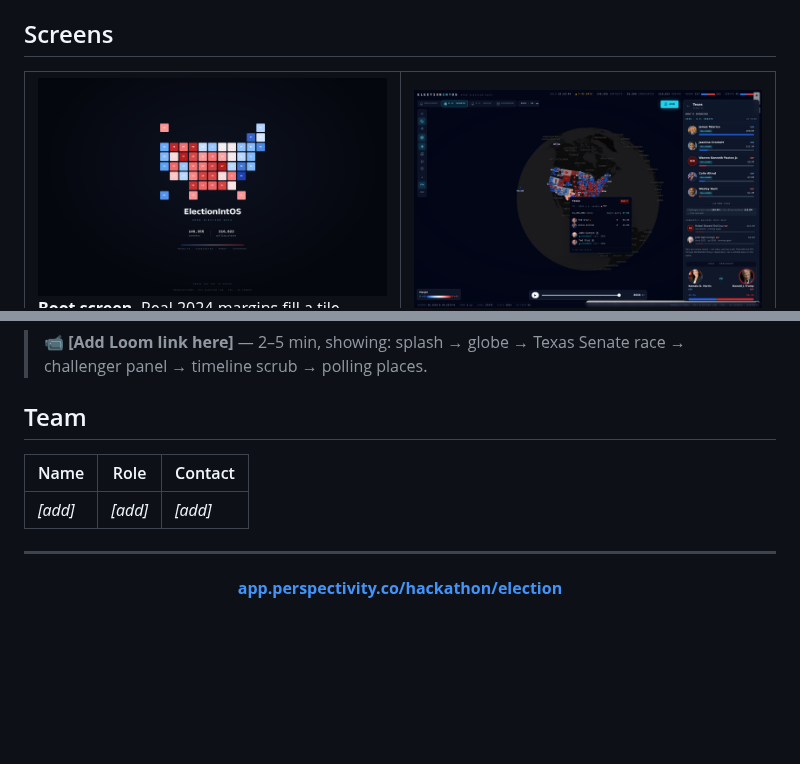
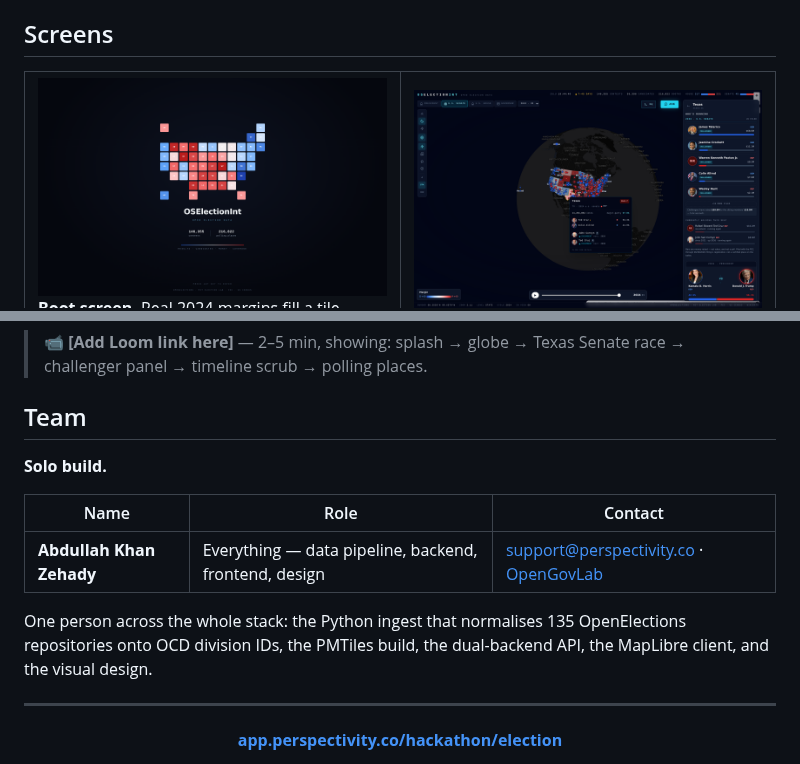
Before and after one commit to OpenGovLab/OSElectionInt, a Markdown page: README.md, 2 parts joined by grey strips. Rendered like a GitHub page; pictures changed too: docs/screenshots/01-splash.png, docs/screenshots/02-globe-hover.png; blank space fills up the shorter version.

Commit message:
docs: add the team roster, recapture screenshots after the rename
The three screenshots still carried the old ELECTIONINTOS wordmark, which
contradicted the title on the same page. Recaptured against the live
deployment, so they now also show the command panel.

```diff
--- a/README.md
+++ b/README.md
@@ -353,9 +353,15 @@ scripts/                            ETL + portrait backfill
 
 ## Team
 
+**Solo build.**
+
 | Name | Role | Contact |
 |---|---|---|
-| _[add]_ | _[add]_ | _[add]_ |
+| **Abdullah Khan Zehady** | Everything — data pipeline, backend, frontend, design | [support@perspectivity.co](mailto:support@perspectivity.co) · [OpenGovLab](https://github.com/OpenGovLab) |
+
+One person across the whole stack: the Python ingest that normalises 135 OpenElections
+repositories onto OCD division IDs, the PMTiles build, the dual-backend API, the MapLibre client,
+and the visual design.
 
 ---
 
```
Also changed, not shown: 1 other file.
